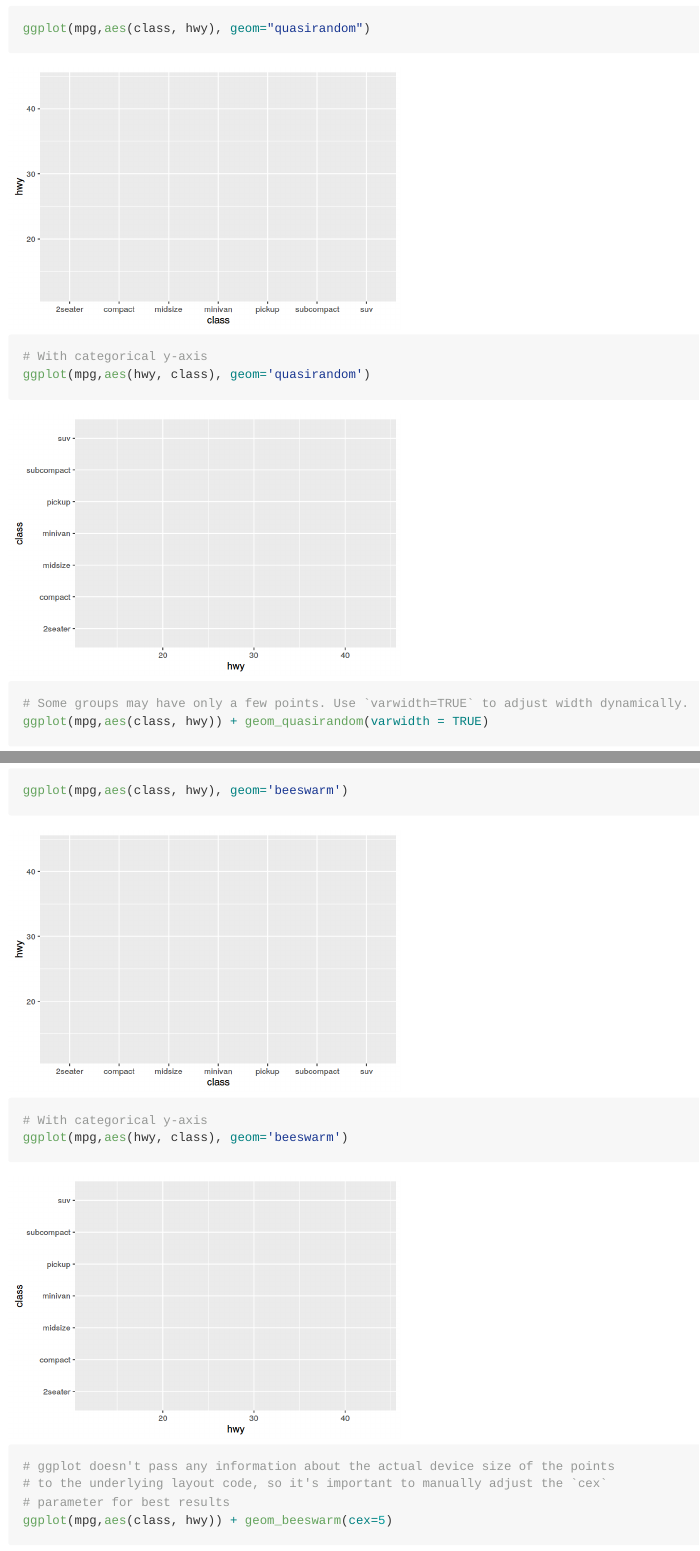
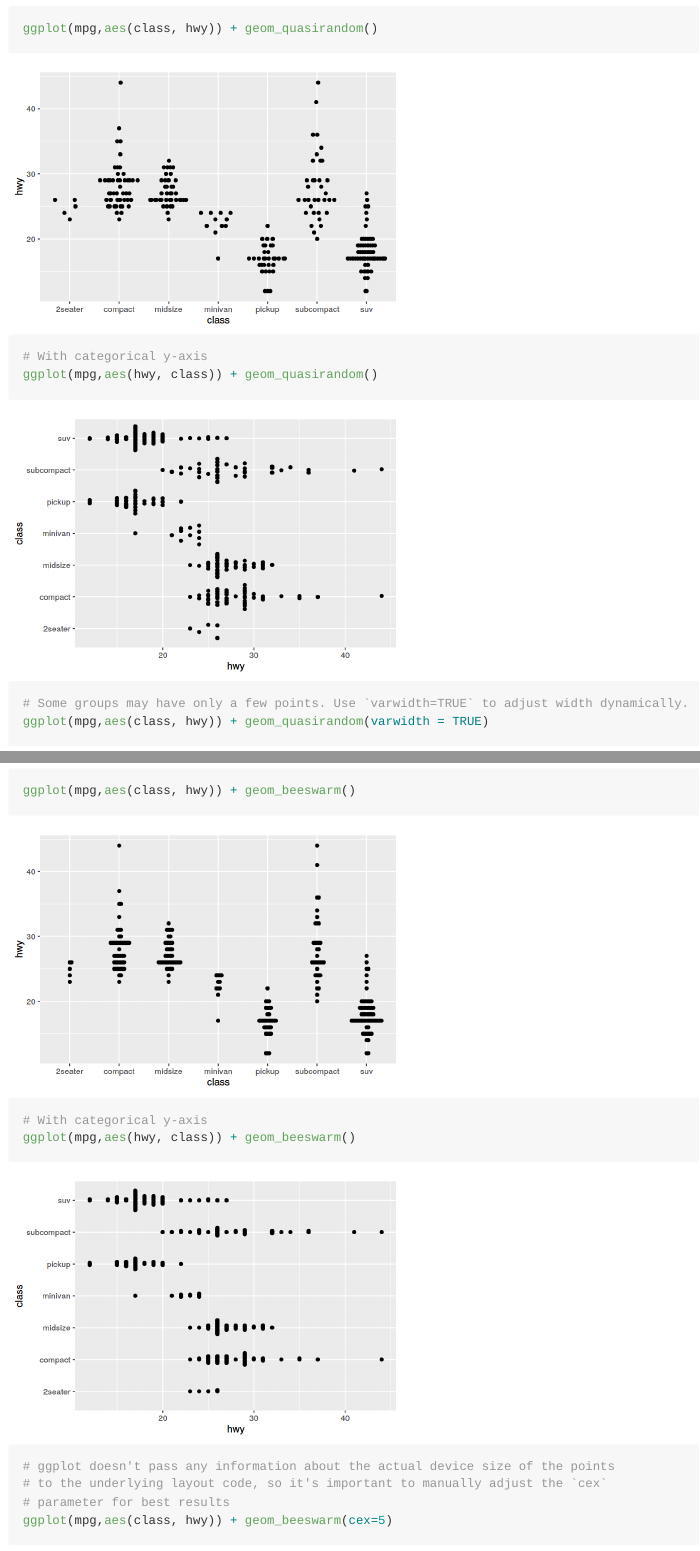
Before and after one commit to eclarke/ggbeeswarm, an R Markdown document (README.Rmd): the page in a window 1100 px wide, from 1320 px down, and a second part further down, joined at a grey line. The pictures show the output file README.md that the author committed with the source, drawn offline in the style of GitHub.

Commit message:
Move internal geoms to plusses

````diff
--- a/README.Rmd
+++ b/README.Rmd
@@ -48,10 +48,10 @@ set.seed(12345)
 library(ggplot2)
 library(ggbeeswarm)
 ggplot(iris,aes(Species, Sepal.Length)) + geom_quasirandom()
-ggplot(mpg,aes(class, hwy), geom="quasirandom")
+ggplot(mpg,aes(class, hwy)) + geom_quasirandom()
 
 # With categorical y-axis
-ggplot(mpg,aes(hwy, class), geom='quasirandom')
+ggplot(mpg,aes(hwy, class)) + geom_quasirandom()
 
 # Some groups may have only a few points. Use `varwidth=TRUE` to adjust width dynamically.
 ggplot(mpg,aes(class, hwy)) + geom_quasirandom(varwidth = TRUE)
@@ -67,9 +67,9 @@ Using `geom_beeswarm`:
 ```{r ggplot2-beeswarm}
 
 ggplot(iris,aes(Species, Sepal.Length)) + geom_beeswarm()
-ggplot(mpg,aes(class, hwy), geom='beeswarm')
+ggplot(mpg,aes(class, hwy)) + geom_beeswarm()
 # With categorical y-axis
-ggplot(mpg,aes(hwy, class), geom='beeswarm')
+ggplot(mpg,aes(hwy, class)) + geom_beeswarm()
 
 # ggplot doesn't pass any information about the actual device size of the points
 # to the underlying layout code, so it's important to manually adjust the `cex`
````
Also changed, not shown: README.md, README_files/figure-html/ggplot2-beeswarm-2.png, README_files/figure-html/ggplot2-beeswarm-3.png, README_files/figure-html/ggplot2-examples-2.png, README_files/figure-html/ggplot2-examples-3.png.
